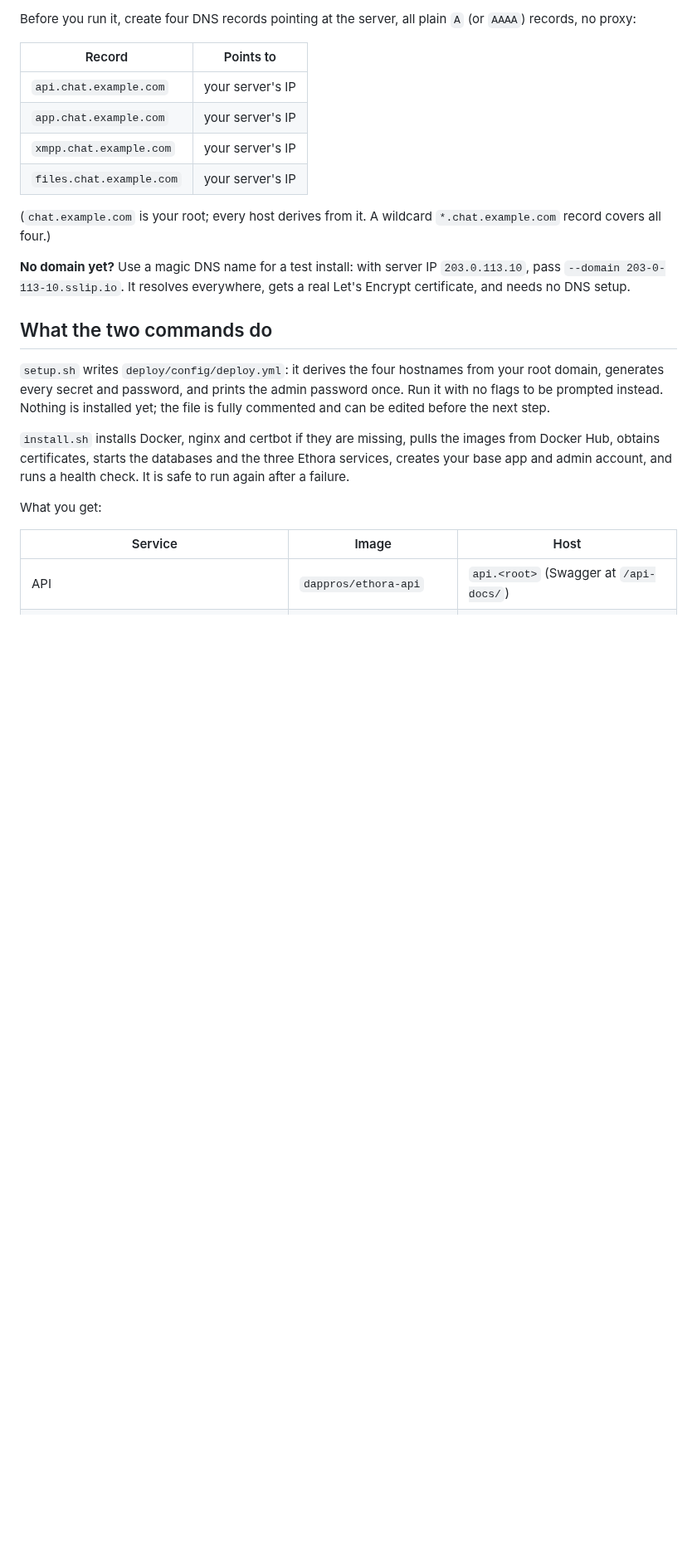
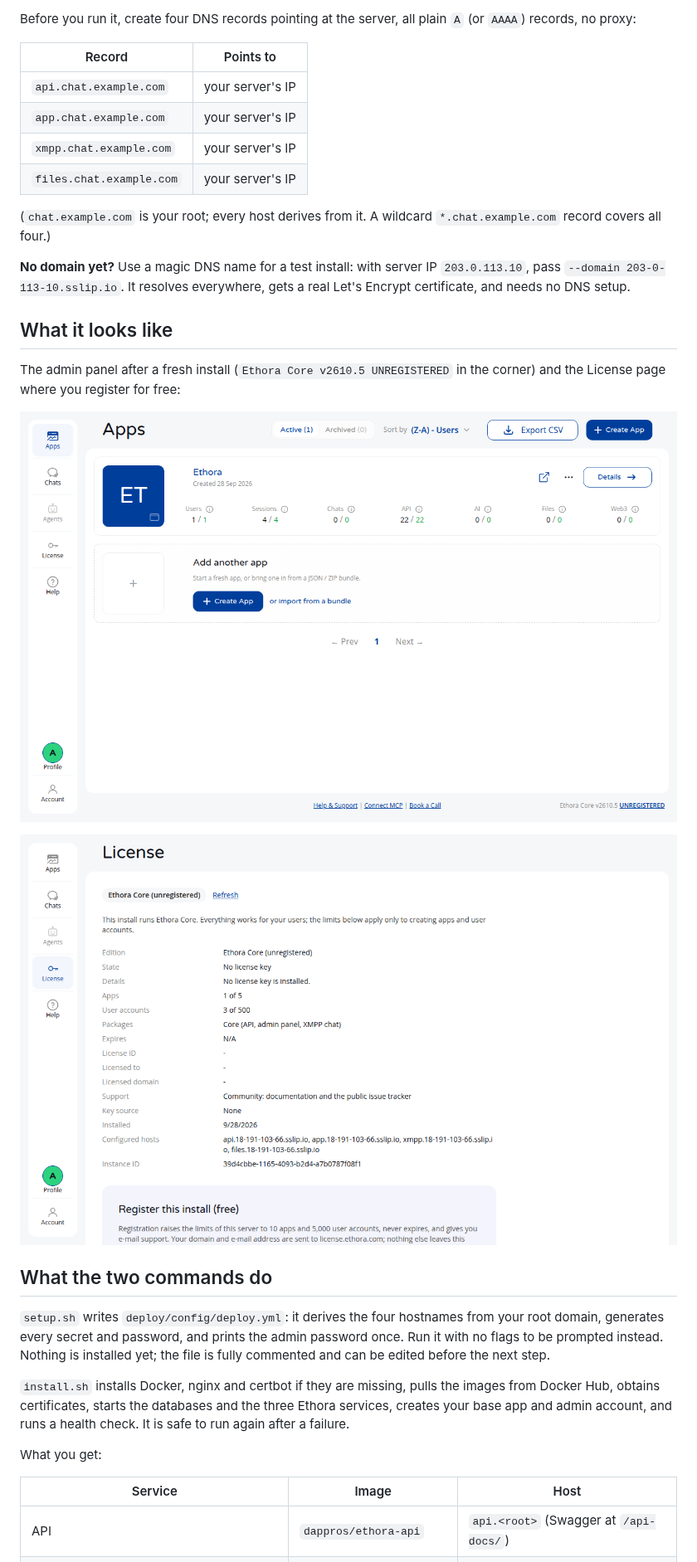
Before and after one commit to dappros/ethora-install, a Markdown page: README.md, the part around one of its changes. Shown at 83% size. GitHub-like rendering; pictures changed too: img/admin-apps.png (added), img/admin-license.png (added); blank space fills up the shorter version.

Commit message:
Sync deploy system from ethora-monoserver/2610 (1c9117ac4)

```diff
--- a/README.md
+++ b/README.md
@@ -39,6 +46,15 @@ Before you run it, create four DNS records pointing at the server, all plain
 **No domain yet?** Use a magic DNS name for a test install: with server IP
 `203.0.113.10`, pass `--domain 203-0-113-10.sslip.io`. It resolves
 everywhere, gets a real Let's Encrypt certificate, and needs no DNS setup.
+
+## What it looks like
+
+The admin panel after a fresh install (`Ethora Core v2610.5 UNREGISTERED`
+in the corner) and the License page where you register for free:
+
+![Admin panel, Apps page](img/admin-apps.png)
+
+![License page](img/admin-license.png)
 
 ## What the two commands do
 
```
Also changed, not shown: other parts of README.md (+9 -0 lines), CONTRIBUTING.md (added, +16 -0 lines), SECURITY.md (added, +18 -0 lines), 1 other file.
